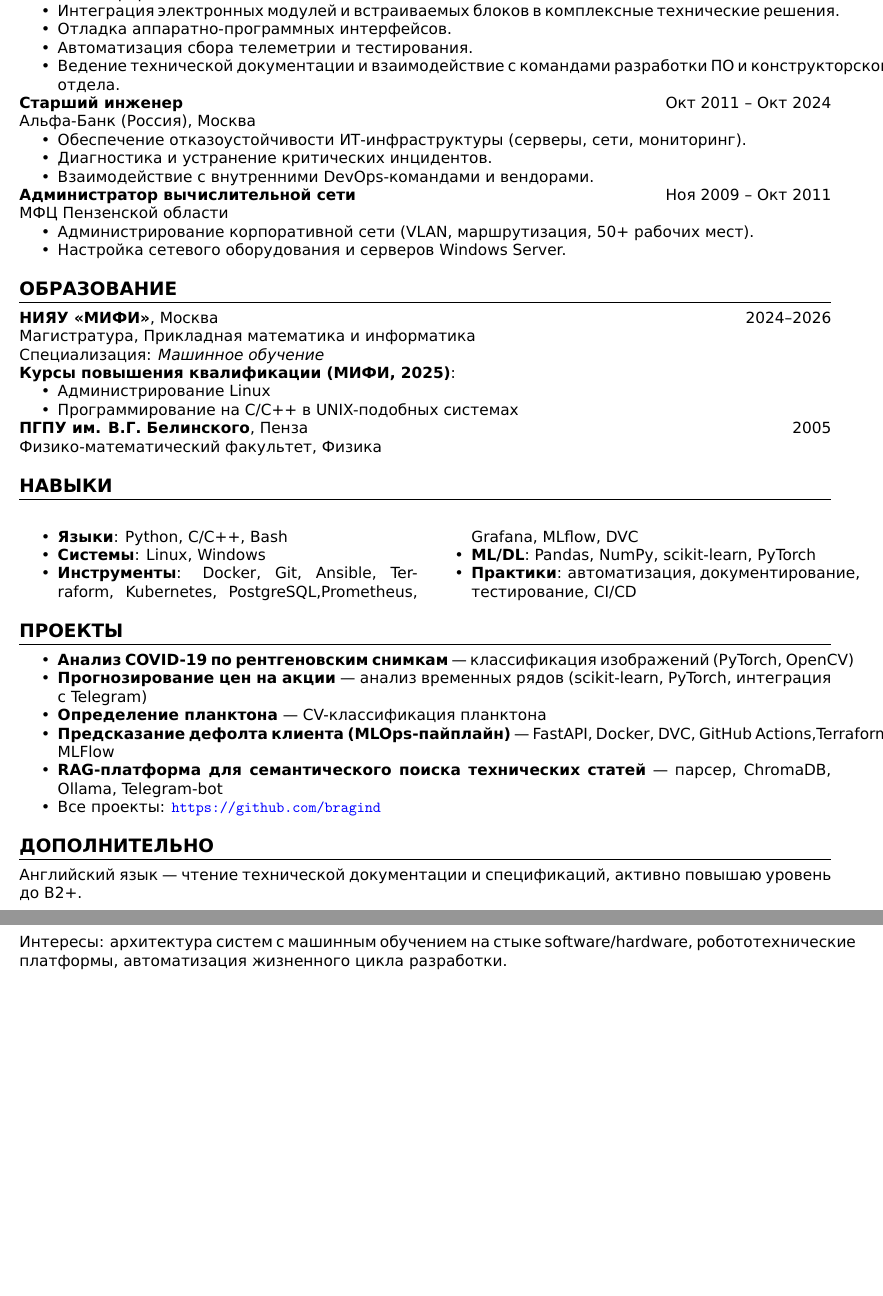
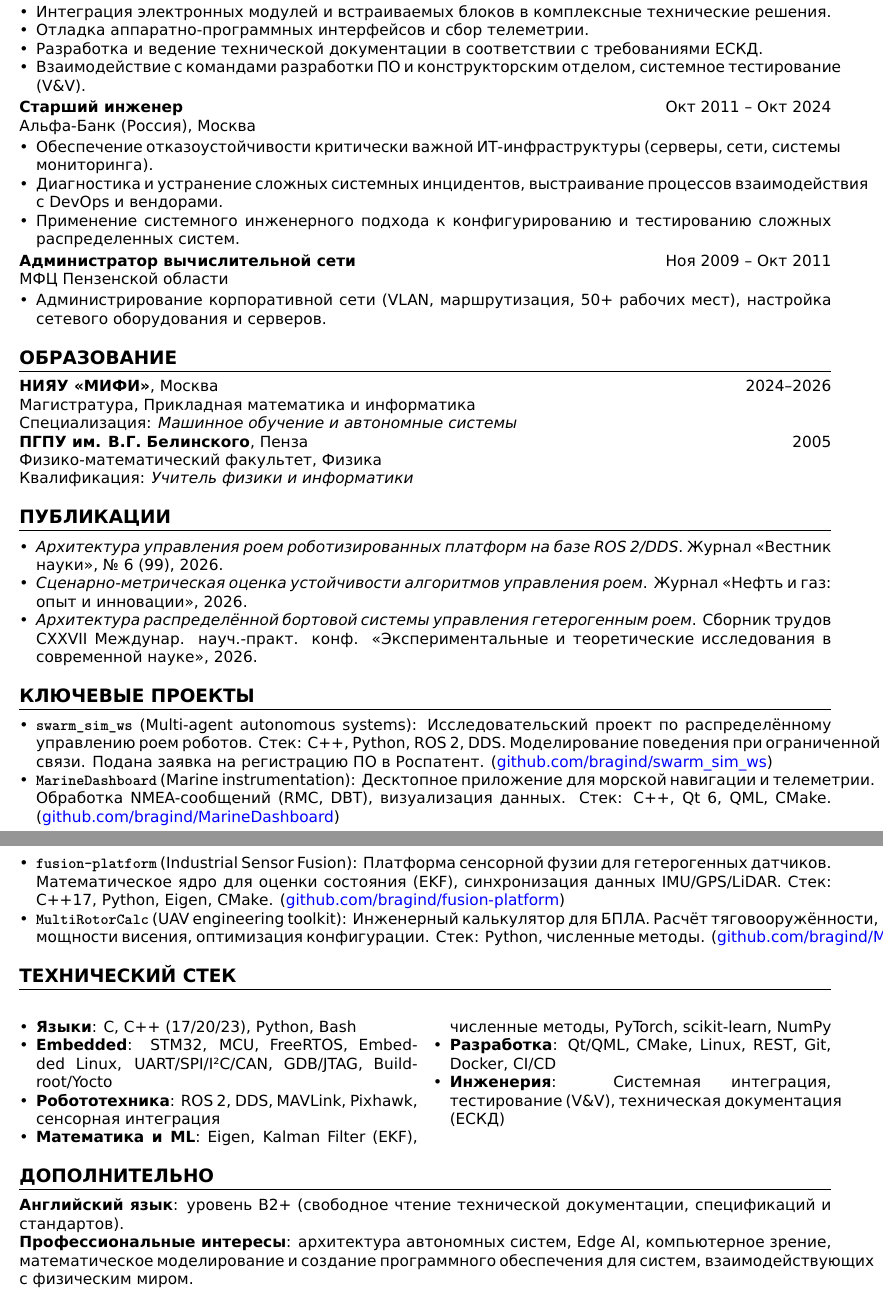
Before and after one commit to bragind/bragind.github.io, a LaTeX CV (src/resume.tex): two parts of pages 1 and 2 of 2, joined at a grey line, cut so that both start at the same text, the shorter picture padded with empty space. Compiled offline with XeLaTeX.

Commit message:
Update resume.tex

```diff
--- a/src/resume.tex
+++ b/src/resume.tex
@@ -8,7 +8,7 @@
 \usepackage{multicol}
 
 % Шрифт с поддержкой кириллицы
-\setmainfont{DejaVu Sans}  % или Liberation Sans, Nimbus Sans
+\setmainfont{DejaVu Sans}
 
 % Поля
 \geometry{left=1.2cm, right=1.2cm, top=1.5cm, bottom=1.5cm}
@@ -50,66 +51,63 @@
 ООО «Интегрированные системы безопасности»
 \begin{itemize}
     \item Интеграция электронных модулей и встраиваемых блоков в комплексные технические решения.
-    \item Отладка аппаратно-программных интерфейсов.
-    \item Автоматизация сбора телеметрии и тестирования.
-    \item Ведение технической документации и взаимодействие с командами разработки ПО и конструкторского отдела.
+    \item Отладка аппаратно-программных интерфейсов и сбор телеметрии.
+    \item Разработка и ведение технической документации в соответствии с требованиями ЕСКД.
+    \item Взаимодействие с командами разработки ПО и конструкторским отделом, системное тестирование (V\&V).
 \end{itemize}
 
-\textbf{Старший инженер} \hfill Окт 2011 – Окт 2024 \\
+\textbf{Старший инженер} \hfill Окт 2011 -- Окт 2024 \\
 Альфа-Банк (Россия), Москва
 \begin{itemize}
-    \item Обеспечение отказоустойчивости ИТ-инфраструктуры (серверы, сети, мониторинг).
-    \item Диагностика и устранение критических инцидентов.
-    \item Взаимодействие с внутренними DevOps-командами и вендорами.
+    \item Обеспечение отказоустойчивости критически важной ИТ-инфраструктуры (серверы, сети, системы мониторинга).
+    \item Диагностика и устранение сложных системных инцидентов, выстраивание процессов взаимодействия с DevOps и вендорами.
+    \item Применение системного инженерного подхода к конфигурированию и тестированию сложных распределенных систем.
 \end{itemize}
 
-\textbf{Администратор вычислительной сети} \hfill Ноя 2009 – Окт 2011 \\
+\textbf{Администратор вычислительной сети} \hfill Ноя 2009 -- Окт 2011 \\
 МФЦ Пензенской области
 \begin{itemize}
-    \item Администрирование корпоративной сети (VLAN, маршрутизация, 50+ рабочих мест).
-    \item Настройка сетевого оборудования и серверов Windows Server.
+    \item Администрирование корпоративной сети (VLAN, маршрутизация, 50+ рабочих мест), настройка сетевого оборудования и серверов.
 \end{itemize}
 
 \section*{Образование}
-\textbf{НИЯУ «МИФИ»}, Москва \hfill 2024–2026 \\
+\textbf{НИЯУ «МИФИ»}, Москва \hfill 2024--2026 \\
 Магистратура, Прикладная математика и информатика \\
-Специализация: \textit{Машинное обучение}
+Специализация: \textit{Машинное обучение и автономные системы}
 
-\textbf{Курсы повышения квалификации (МИФИ, 2025)}:
+\textbf{ПГПУ им. В.Г. Белинского}, Пенза \hfill 2005 \\
+Физико-математический факультет, Физика \\
+Квалификация: \textit{Учитель физики и информатики}
+
+\section*{Публикации}
 \begin{itemize}
-    \item Администрирование Linux
-    \item Программирование на C/C++ в UNIX-подобных системах
+    \item \textit{Архитектура управления роем роботизированных платформ на базе ROS 2/DDS}. Журнал «Вестник науки», № 6 (99), 2026.
+    \item \textit{Сценарно-метрическая оценка устойчивости алгоритмов управления роем}. Журнал «Нефть и газ: опыт и инновации», 2026.
+    \item \textit{Архитектура распределённой бортовой системы управления гетерогенным роем}. Сборник трудов CXXVII Междунар. науч.-практ. конф. «Экспериментальные и теоретические исследования в современной науке», 2026.
 \end{itemize}
 
-\textbf{ПГПУ им. В.Г. Белинского}, Пенза \hfill 2005 \\
-Физико-математический факультет, Физика
+\section*{Ключевые проекты}
+\begin{itemize}
+    \item \textbf{\texttt{swarm\_sim\_ws}} (Multi-agent autonomous systems): Исследовательский проект по распределённому управлению роем роботов. Стек: C++, Python, ROS 2, DDS. Моделирование поведения при ограниченной связи. Подана заявка на регистрацию ПО в Роспатент. (\href{https://github.com/bragind/swarm_sim_ws}{github.com/bragind/swarm\_sim\_ws})
+    \item \textbf{\texttt{MarineDashboard}} (Marine instrumentation): Десктопное приложение для морской навигации и телеметрии. Обработка NMEA-сообщений (RMC, DBT), визуализация данных. Стек: C++, Qt 6, QML, CMake. (\href{https://github.com/bragind/MarineDashboard}{github.com/bragind/MarineDashboard})
+    \item \textbf{\texttt{fusion-platform}} (Industrial Sensor Fusion): Платформа сенсорной фузии для гетерогенных датчиков. Математическое ядро для оценки состояния (EKF), синхронизация данных IMU/GPS/LiDAR. Стек: C++17, Python, Eigen, CMake. (\href{https://github.com/bragind/fusion-platform}{github.com/bragind/fusion-platform})
+    \item \textbf{\texttt{MultiRotorCalc}} (UAV engineering toolkit): Инженерный калькулятор для БПЛА. Расчёт тяговооружённости, мощности висения, оптимизация конфигурации. Стек: Python, численные методы. (\href{https://github.com/bragind/MultiRotorCalc}{github.com/bragind/MultiRotorCalc})
+\end{itemize}
 
-\section*{Навыки}
+\section*{Технический стек}
 \begin{multicols}{2}
 \begin{itemize}
-    \item \textbf{Языки}: Python, C/C++, Bash
-    \item \textbf{Системы}: Linux, Windows
-    \item \textbf{Инструменты}: Docker, Git, Ansible, Terraform, Kubernetes, PostgreSQL,Prometheus, Grafana, MLflow, DVC
-    \item \textbf{ML/DL}: Pandas, NumPy, scikit-learn, PyTorch
-    \item \textbf{Практики}: автоматизация, документирование, тестирование, CI/CD
+    \item \textbf{Языки}: C, C++ (17/20/23), Python, Bash
+    \item \textbf{Embedded}: STM32, MCU, FreeRTOS, Embedded Linux, UART/SPI/I²C/CAN, GDB/JTAG, Buildroot/Yocto
+    \item \textbf{Робототехника}: ROS 2, DDS, MAVLink, Pixhawk, сенсорная интеграция
+    \item \textbf{Математика и ML}: Eigen, Kalman Filter (EKF), численные методы, PyTorch, scikit-learn, NumPy
+    \item \textbf{Разработка}: Qt/QML, CMake, Linux, REST, Git, Docker, CI/CD
+    \item \textbf{Инженерия}: Системная интеграция, тестирование (V\&V), техническая документация (ЕСКД)
 \end{itemize}
 \end{multicols}
 
-\section*{Проекты}
-\begin{itemize}
-    \item \textbf{Анализ COVID-19 по рентгеновским снимкам} — классификация изображений (PyTorch, OpenCV)
-    \item \textbf{Прогнозирование цен на акции} — анализ временных рядов (scikit-learn, PyTorch, интеграция с Telegram)
-    \item \textbf{Определение планктона} — CV-классификация планктона
-    \item \textbf{Предсказание дефолта клиента (MLOps-пайплайн)} — FastAPI, Docker, DVC, GitHub Actions,Terraform,Kubernetes, MLFlow
-    \item \textbf{RAG-платформа для семантического поиска технических статей} — парсер, ChromaDB, Ollama, Telegram-bot
-
-    \item Все проекты: \url{https://github.com/bragind}
-\end{itemize}
-
 \section*{Дополнительно}
-Английский язык — чтение технической документации и спецификаций, активно повышаю уровень до B2+.
-
-Интересы: архитектура систем с машинным обучением на стыке software/hardware,
-робототехнические платформы, автоматизация жизненного цикла разработки.
+\textbf{Английский язык}: уровень B2+ (свободное чтение технической документации, спецификаций и стандартов). \\
+\textbf{Профессиональные интересы}: архитектура автономных систем, Edge AI, компьютерное зрение, математическое моделирование и создание программного обеспечения для систем, взаимодействующих с физическим миром.
 
 \end{document}
```
Also changed, not shown: src/resume.tex (13 more changed lines).
